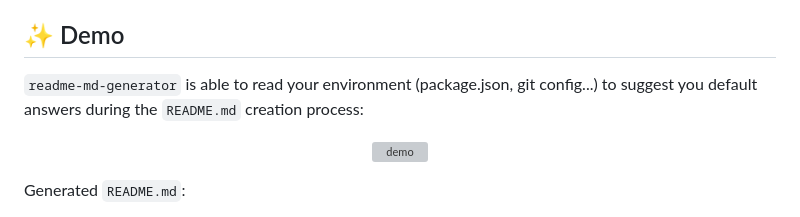
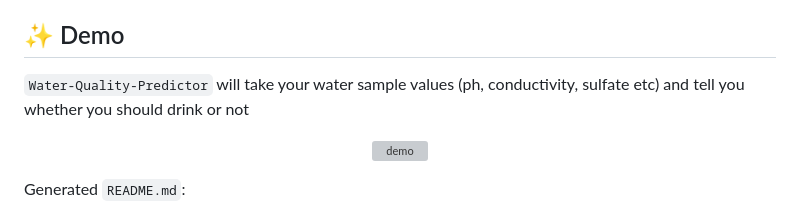
Before and after one commit to m-umairali/waterQualityPrediction, a Markdown page: README.md, the part around the change printed below. Rendered like a GitHub page; grey boxes are pictures that could not be loaded.

```diff
--- a/README.md
+++ b/README.md
@@ -9,7 +9,7 @@
 
 ## ✨ Demo
 
-`readme-md-generator` is able to read your environment (package.json, git config...) to suggest you default answers during the `README.md` creation process:
+`Water-Quality-Predictor` will take your water sample values (ph, conductivity, sulfate etc) and tell you whether you should drink or not
 
 <p align="center">
   <img width="700" align="center" src="https://user-images.githubusercontent.com/9840435/60266022-72a82400-98e7-11e9-9958-f9004c2f97e1.gif" alt="demo"/>
```
Also changed, not shown: other parts of README.md (+1 -0 lines).
